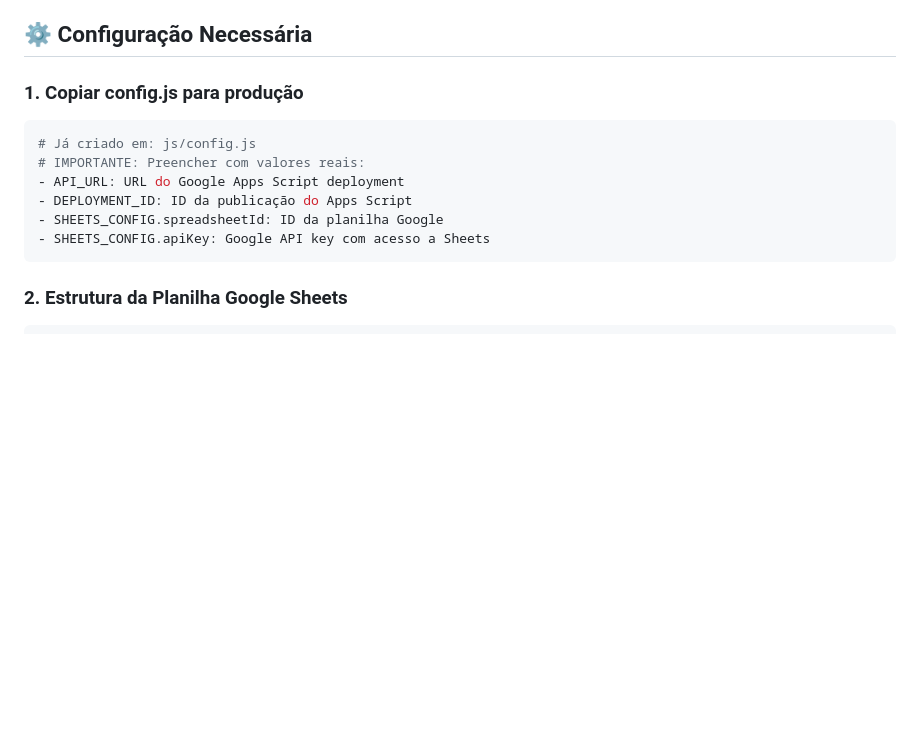
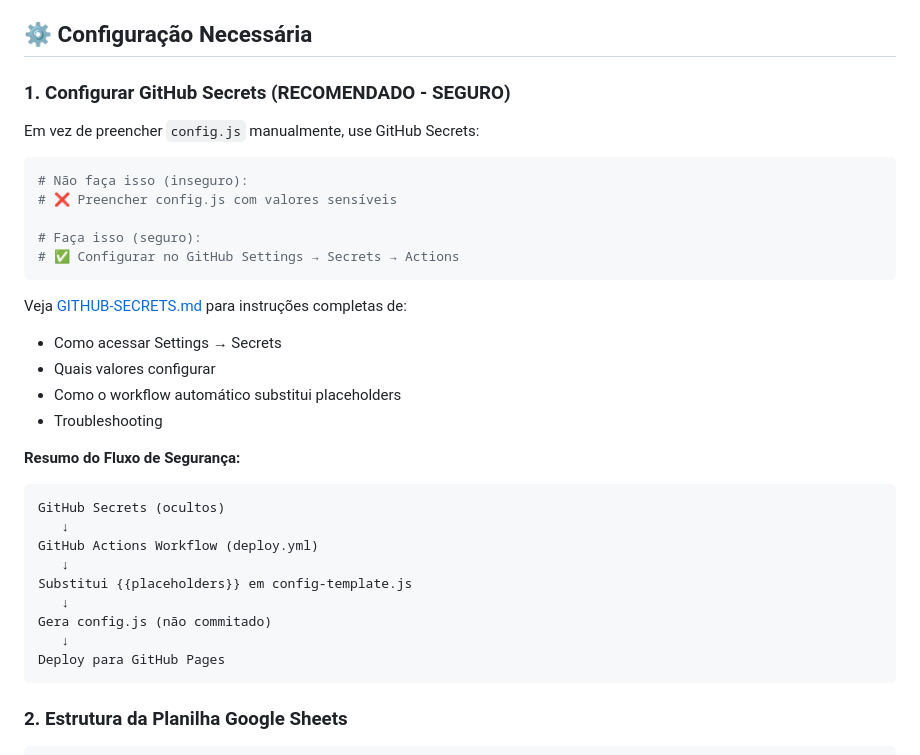
Before and after one commit to GLSMdev-dev/projeto-aee, a Markdown page: CORRECAO-PEI.md, the part around the change. GitHub-like rendering; blank space fills up the shorter version.

````diff
--- a/CORRECAO-PEI.md
+++ b/CORRECAO-PEI.md
@@ -94,14 +94,34 @@ Criado arquivo com template de configuração para:
 
 ## ⚙️ Configuração Necessária
 
-### 1. Copiar config.js para produção
+### 1. Configurar GitHub Secrets (RECOMENDADO - SEGURO)
+Em vez de preencher `config.js` manualmente, use GitHub Secrets:
+
 ```bash
-# Já criado em: js/config.js
-# IMPORTANTE: Preencher com valores reais:
-- API_URL: URL do Google Apps Script deployment
-- DEPLOYMENT_ID: ID da publicação do Apps Script
-- SHEETS_CONFIG.spreadsheetId: ID da planilha Google
-- SHEETS_CONFIG.apiKey: Google API key com acesso a Sheets
+# Não faça isso (inseguro):
+# ❌ Preencher config.js com valores sensíveis
+
+# Faça isso (seguro):
+# ✅ Configurar no GitHub Settings → Secrets → Actions
+```
+
+Veja [GITHUB-SECRETS.md](GITHUB-SECRETS.md) para instruções completas de:
+- Como acessar Settings → Secrets
+- Quais valores configurar
+- Como o workflow automático substitui placeholders
+- Troubleshooting
+
+**Resumo do Fluxo de Segurança:**
+```
+GitHub Secrets (ocultos)
+   ↓
+GitHub Actions Workflow (deploy.yml)
+   ↓
+Substitui {{placeholders}} em config-template.js
+   ↓
+Gera config.js (não commitado)
+   ↓
+Deploy para GitHub Pages
 ```
 
 ### 2. Estrutura da Planilha Google Sheets
````
Also changed, not shown: GITHUB-SECRETS.md (added, +221 -0 lines), QUICKSTART.md (added, +150 -0 lines).
